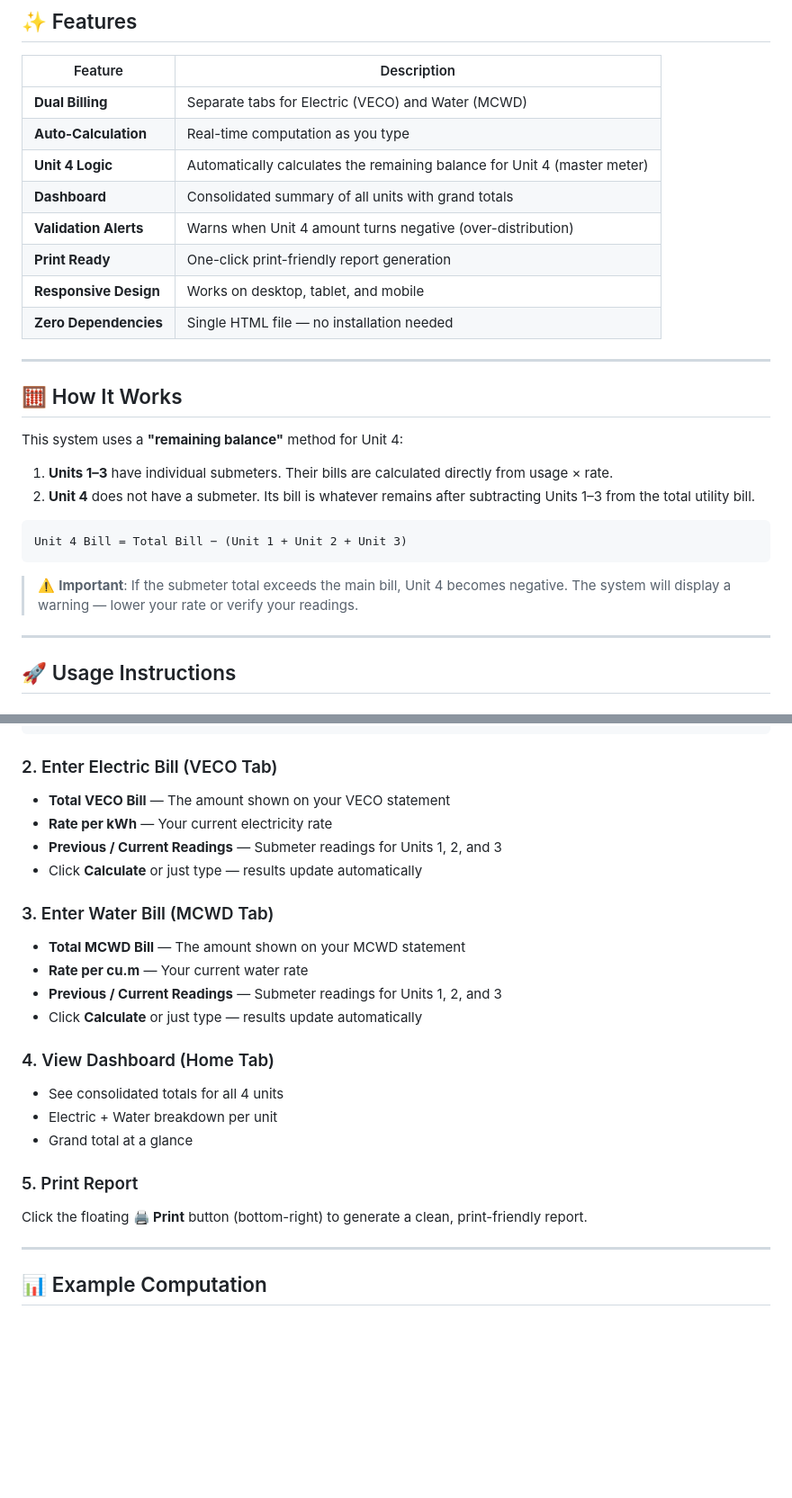
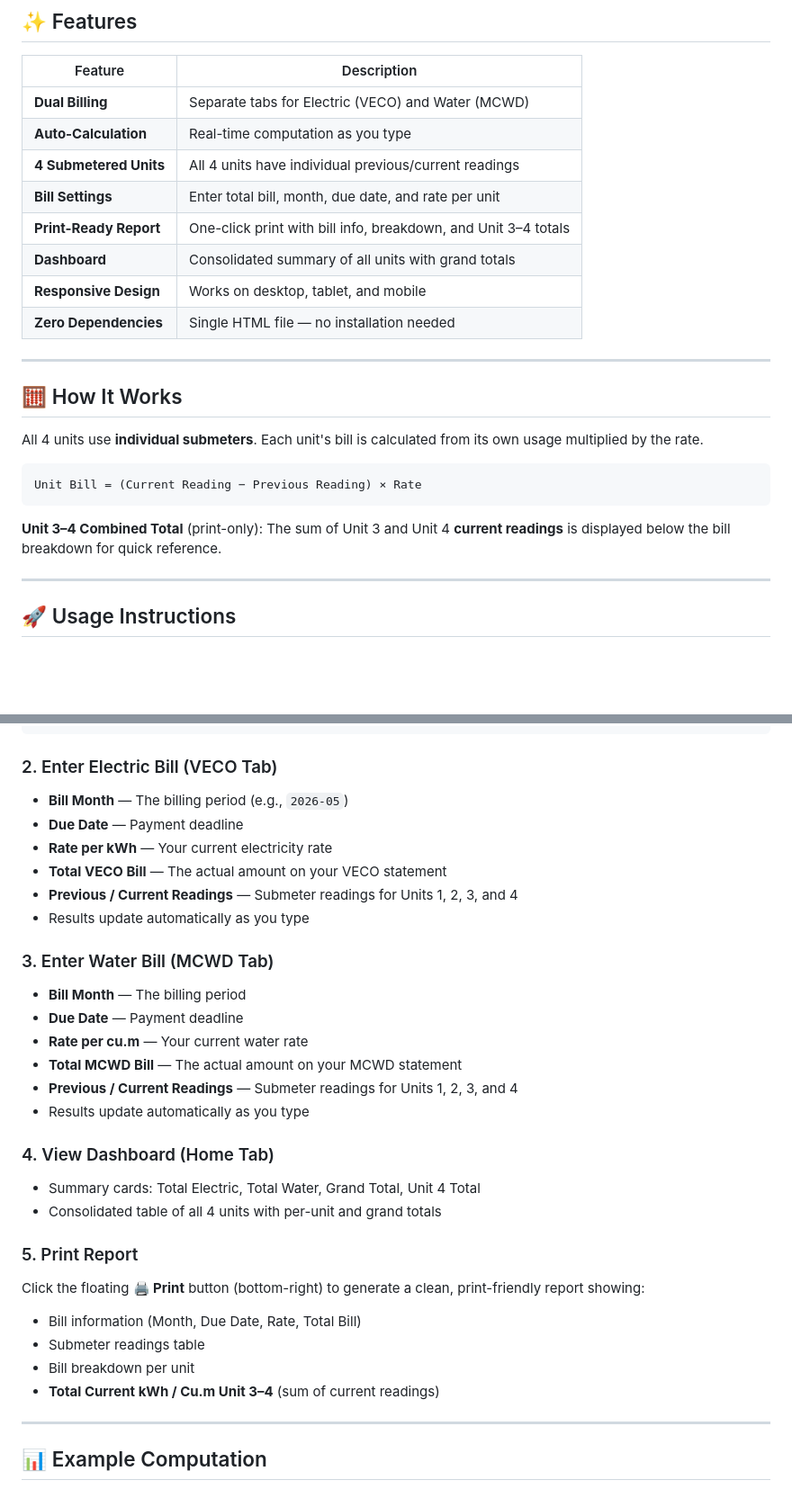
Before and after one commit to Stephen-Semense/Billing-System, a Markdown page: README.md, 2 parts joined by grey strips. Shown at 90% size. Rendered like a GitHub page; blank space fills up the shorter version.

````diff
--- a/README.md
+++ b/README.md
@@ -30,10 +30,10 @@ A lightweight, client-side billing calculator for **VECO Electric** and **MCWD W
 |---------|-------------|
 | **Dual Billing** | Separate tabs for Electric (VECO) and Water (MCWD) |
 | **Auto-Calculation** | Real-time computation as you type |
-| **Unit 4 Logic** | Automatically calculates the remaining balance for Unit 4 (master meter) |
+| **4 Submetered Units** | All 4 units have individual previous/current readings |
+| **Bill Settings** | Enter total bill, month, due date, and rate per unit |
+| **Print-Ready Report** | One-click print with bill info, breakdown, and Unit 3–4 totals |
 | **Dashboard** | Consolidated summary of all units with grand totals |
-| **Validation Alerts** | Warns when Unit 4 amount turns negative (over-distribution) |
-| **Print Ready** | One-click print-friendly report generation |
 | **Responsive Design** | Works on desktop, tablet, and mobile |
 | **Zero Dependencies** | Single HTML file — no installation needed |
 
@@ -41,16 +41,13 @@ A lightweight, client-side billing calculator for **VECO Electric** and **MCWD W
 
 ## 🧮 How It Works
 
-This system uses a **"remaining balance"** method for Unit 4:
-
-1. **Units 1–3** have individual submeters. Their bills are calculated directly from usage × rate.
-2. **Unit 4** does not have a submeter. Its bill is whatever remains after subtracting Units 1–3 from the total utility bill.
+All 4 units use **individual submeters**. Each unit's bill is calculated from its own usage multiplied by the rate.
 
 ```
-Unit 4 Bill = Total Bill − (Unit 1 + Unit 2 + Unit 3)
+Unit Bill = (Current Reading − Previous Reading) × Rate
 ```
 
-> ⚠️ **Important**: If the submeter total exceeds the main bill, Unit 4 becomes negative. The system will display a warning — lower your rate or verify your readings.
+**Unit 3–4 Combined Total** (print-only): The sum of Unit 3 and Unit 4 **current readings** is displayed below the bill breakdown for quick reference.
 
 ---
 
@@ -66,24 +63,31 @@ python -m http.server 8000
 ```
 
 ### 2. Enter Electric Bill (VECO Tab)
-- **Total VECO Bill** — The amount shown on your VECO statement
+- **Bill Month** — The billing period (e.g., `2026-05`)
+- **Due Date** — Payment deadline
 - **Rate per kWh** — Your current electricity rate
-- **Previous / Current Readings** — Submeter readings for Units 1, 2, and 3
-- Click **Calculate** or just type — results update automatically
+- **Total VECO Bill** — The actual amount on your VECO statement
+- **Previous / Current Readings** — Submeter readings for Units 1, 2, 3, and 4
+- Results update automatically as you type
 
 ### 3. Enter Water Bill (MCWD Tab)
-- **Total MCWD Bill** — The amount shown on your MCWD statement
+- **Bill Month** — The billing period
+- **Due Date** — Payment deadline
 - **Rate per cu.m** — Your current water rate
-- **Previous / Current Readings** — Submeter readings for Units 1, 2, and 3
-- Click **Calculate** or just type — results update automatically
+- **Total MCWD Bill** — The actual amount on your MCWD statement
+- **Previous / Current Readings** — Submeter readings for Units 1, 2, 3, and 4
+- Results update automatically as you type
 
 ### 4. View Dashboard (Home Tab)
-- See consolidated totals for all 4 units
-- Electric + Water breakdown per unit
-- Grand total at a glance
+- Summary cards: Total Electric, Total Water, Grand Total, Unit 4 Total
+- Consolidated table of all 4 units with per-unit and grand totals
 
 ### 5. Print Report
-Click the floating **🖨️ Print** button (bottom-right) to generate a clean, print-friendly report.
+Click the floating **🖨️ Print** button (bottom-right) to generate a clean, print-friendly report showing:
+- Bill information (Month, Due Date, Rate, Total Bill)
+- Submeter readings table
+- Bill breakdown per unit
+- **Total Current kWh / Cu.m Unit 3–4** (sum of current readings)
 
 ---
 
````
Also changed, not shown: other parts of README.md (+27 -30 lines).
